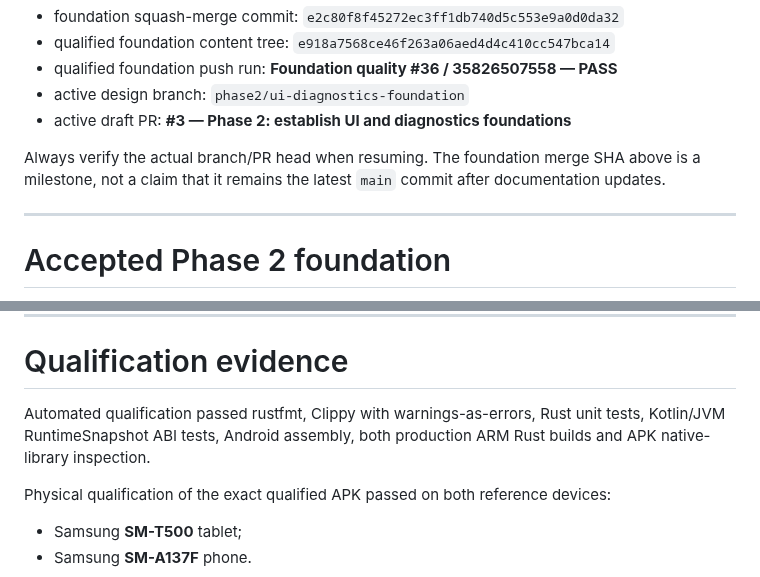
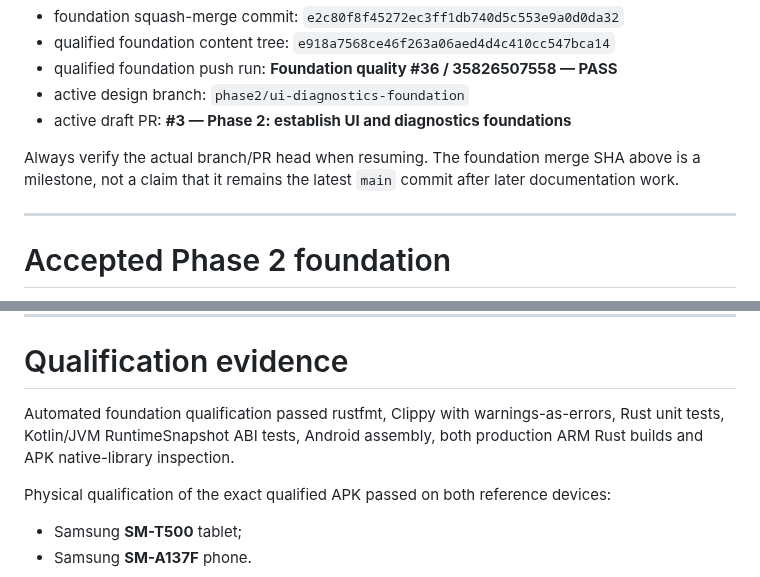
Before and after one commit to PJawZK/EpicHub-EpicEFI-Android, a Markdown page: docs/HANDOFF.md, 2 parts joined by grey strips. GitHub-like rendering.

```diff
--- a/docs/HANDOFF.md
+++ b/docs/HANDOFF.md
@@ -22,7 +22,7 @@ Do not reconstruct current architecture from EpicDash-JZ or other historical rep
 - active design branch: `phase2/ui-diagnostics-foundation`
 - active draft PR: **#3 — Phase 2: establish UI and diagnostics foundations**
 
-Always verify the actual branch/PR head when resuming. The foundation merge SHA above is a milestone, not a claim that it remains the latest `main` commit after documentation updates.
+Always verify the actual branch/PR head when resuming. The foundation merge SHA above is a milestone, not a claim that it remains the latest `main` commit after later documentation work.
 
 ---
 
@@ -51,7 +51,7 @@ No real ECU transport, ECU mutation, Burn, BLE/accessory migration, logger/MLG/M
 
 # Qualification evidence
 
-Automated qualification passed rustfmt, Clippy with warnings-as-errors, Rust unit tests, Kotlin/JVM RuntimeSnapshot ABI tests, Android assembly, both production ARM Rust builds and APK native-library inspection.
+Automated foundation qualification passed rustfmt, Clippy with warnings-as-errors, Rust unit tests, Kotlin/JVM RuntimeSnapshot ABI tests, Android assembly, both production ARM Rust builds and APK native-library inspection.
 
 Physical qualification of the exact qualified APK passed on both reference devices:
 
```
Also changed, not shown: other parts of docs/HANDOFF.md (+37 -15 lines).
